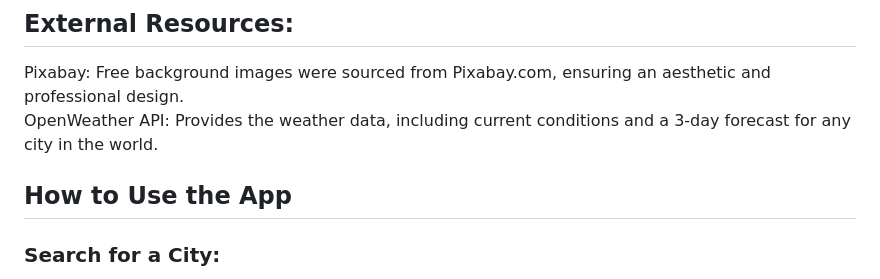
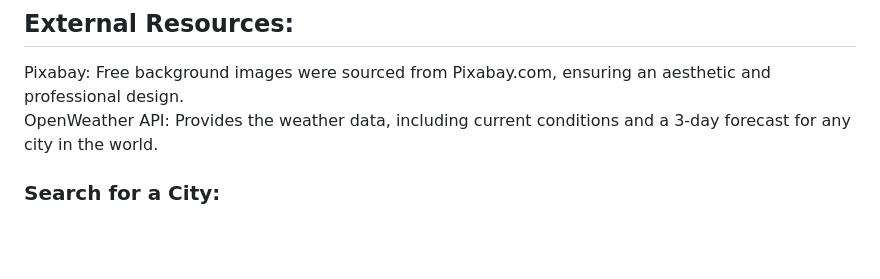
Before and after one commit to birukshegute/weather_app, a Markdown page: README.md, the part around the change. Drawn GitHub-style; blank space fills up the shorter version.

```diff
--- a/README.md
+++ b/README.md
@@ -20,7 +20,6 @@ Jinja2 Templating: Flask’s templating engine, used to dynamically display weat
 Pixabay: Free background images were sourced from Pixabay.com, ensuring an aesthetic and professional design. <br>
 OpenWeather API: Provides the weather data, including current conditions and a 3-day forecast for any city in the world.
 
-## How to Use the App
 
 ### Search for a City:
 
```
